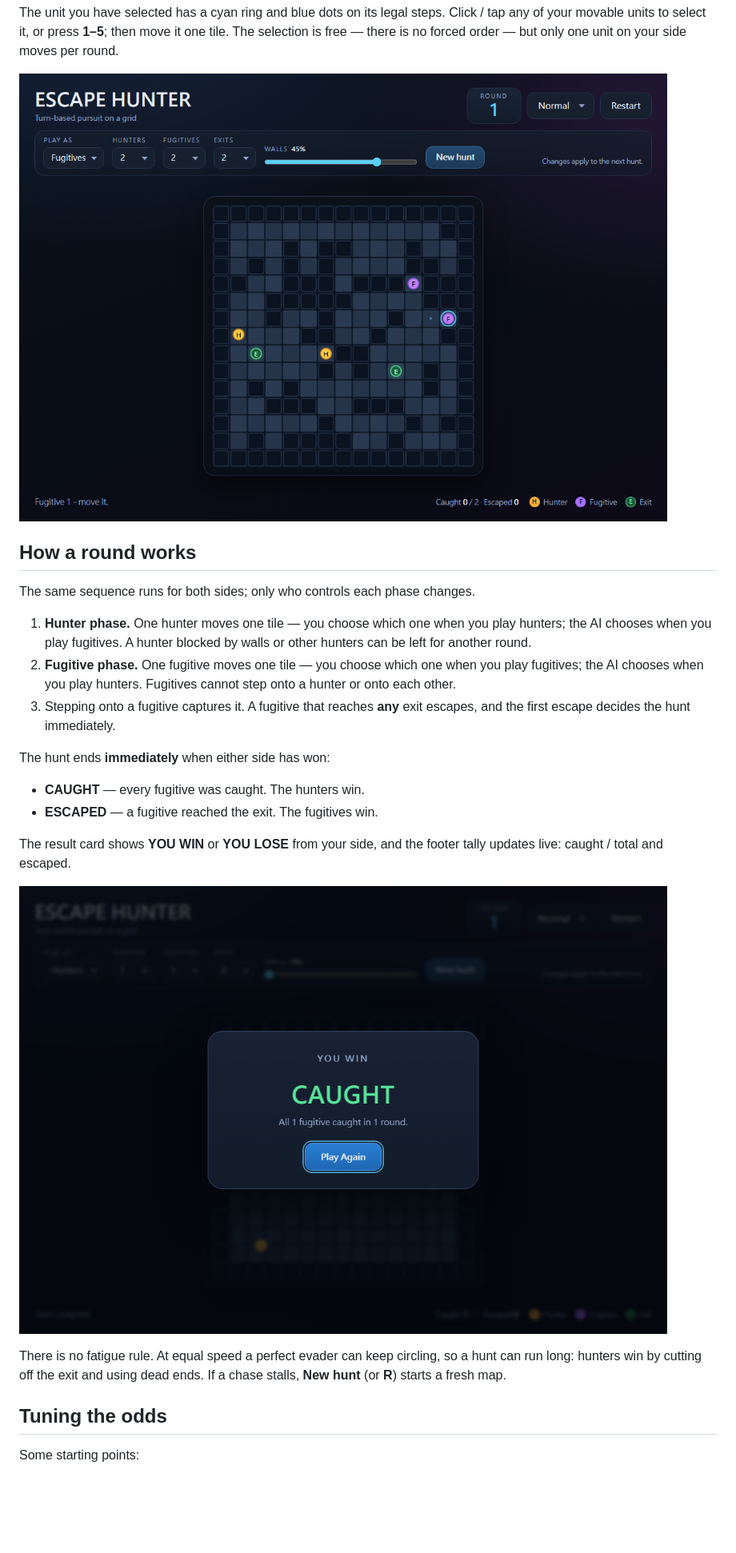
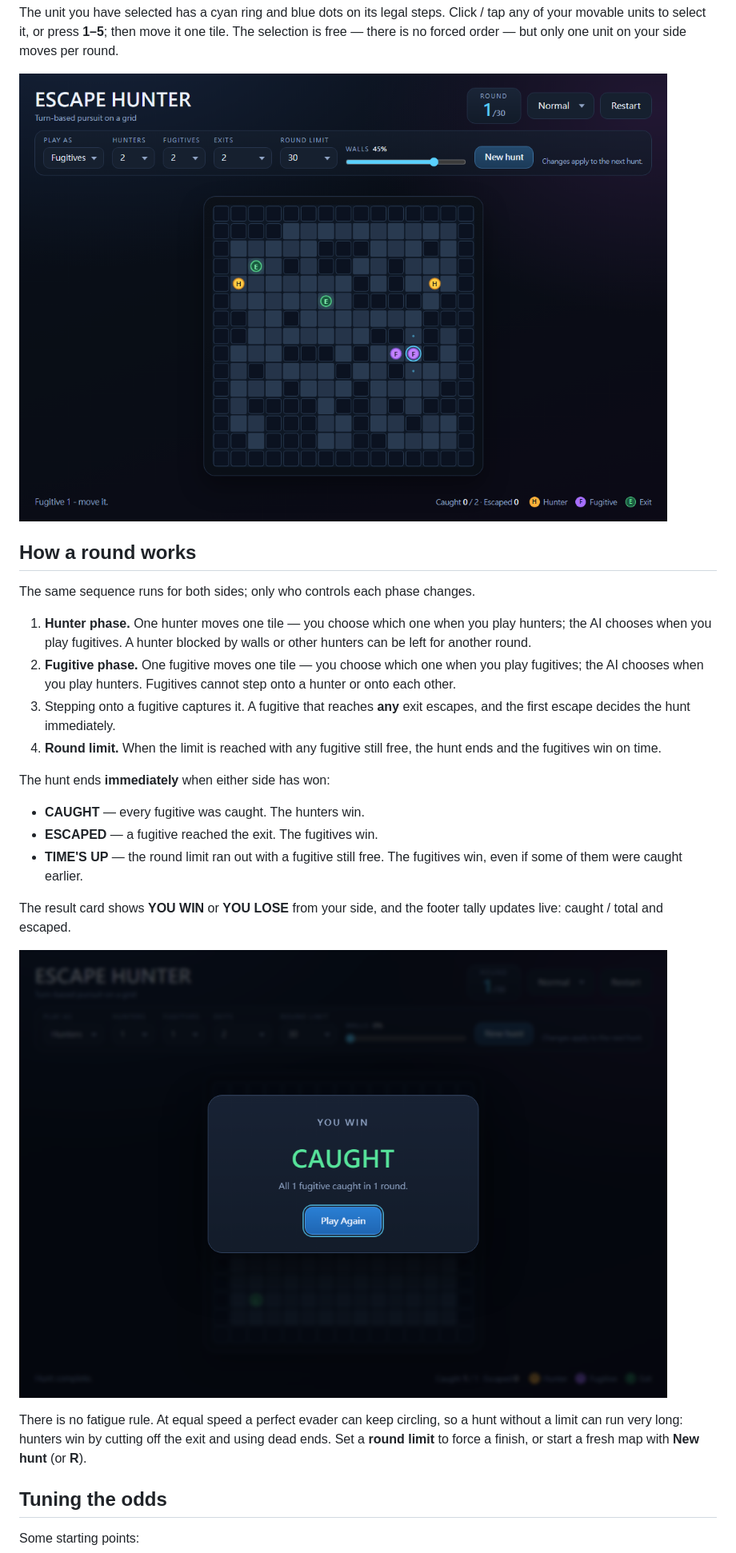
Before and after one commit to jam1357911/escape-hunter, a Markdown page: README.md, the part around one of its changes. Shown at 80% size. Drawn GitHub-style; pictures changed too: docs/screenshot-web-fugitive.png, docs/screenshot-web-result.png; blank space fills up the shorter version.

Commit message:
Add no-exit hunts, round limits, and Max AI tier

```diff
--- a/README.md
+++ b/README.md
@@ -68,11 +84,15 @@ The same sequence runs for both sides; only who controls each phase changes.
    step onto a hunter or onto each other.
 3. Stepping onto a fugitive captures it. A fugitive that reaches **any** exit
    escapes, and the first escape decides the hunt immediately.
+4. **Round limit.** When the limit is reached with any fugitive still free,
+   the hunt ends and the fugitives win on time.
 
 The hunt ends **immediately** when either side has won:
 
 - **CAUGHT** — every fugitive was caught. The hunters win.
 - **ESCAPED** — a fugitive reached the exit. The fugitives win.
+- **TIME'S UP** — the round limit ran out with a fugitive still free. The
+  fugitives win, even if some of them were caught earlier.
 
 The result card shows **YOU WIN** or **YOU LOSE** from your side, and the
 footer tally updates live: caught / total and escaped.
@@ -80,8 +100,9 @@ footer tally updates live: caught / total and escaped.
 ![Result card](docs/screenshot-web-result.png)
 
 There is no fatigue rule. At equal speed a perfect evader can keep circling, so
-a hunt can run long: hunters win by cutting off the exit and using dead ends.
-If a chase stalls, **New hunt** (or **R**) starts a fresh map.
+a hunt without a limit can run very long: hunters win by cutting off the exit
+and using dead ends. Set a **round limit** to force a finish, or start a fresh
+map with **New hunt** (or **R**).
 
 ## Tuning the odds
 
```
Also changed, not shown: other parts of README.md (+38 -18 lines), docs/screenshot-web-no-exit.png (added), docs/screenshot-web.png, 2 other files.
